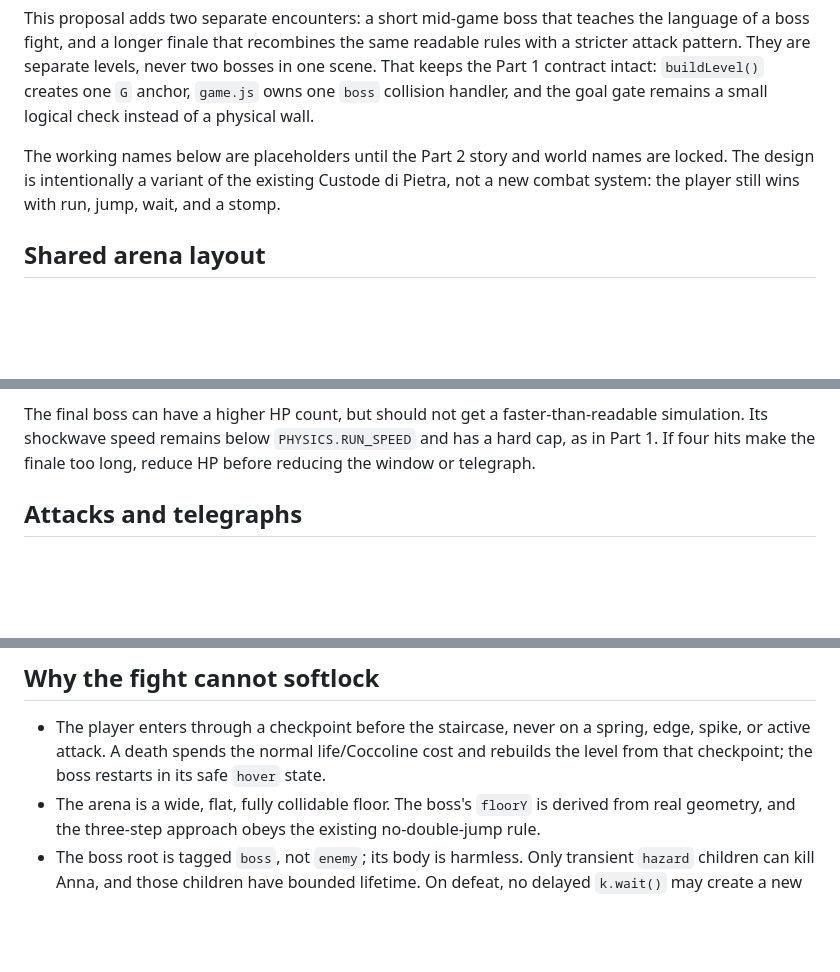
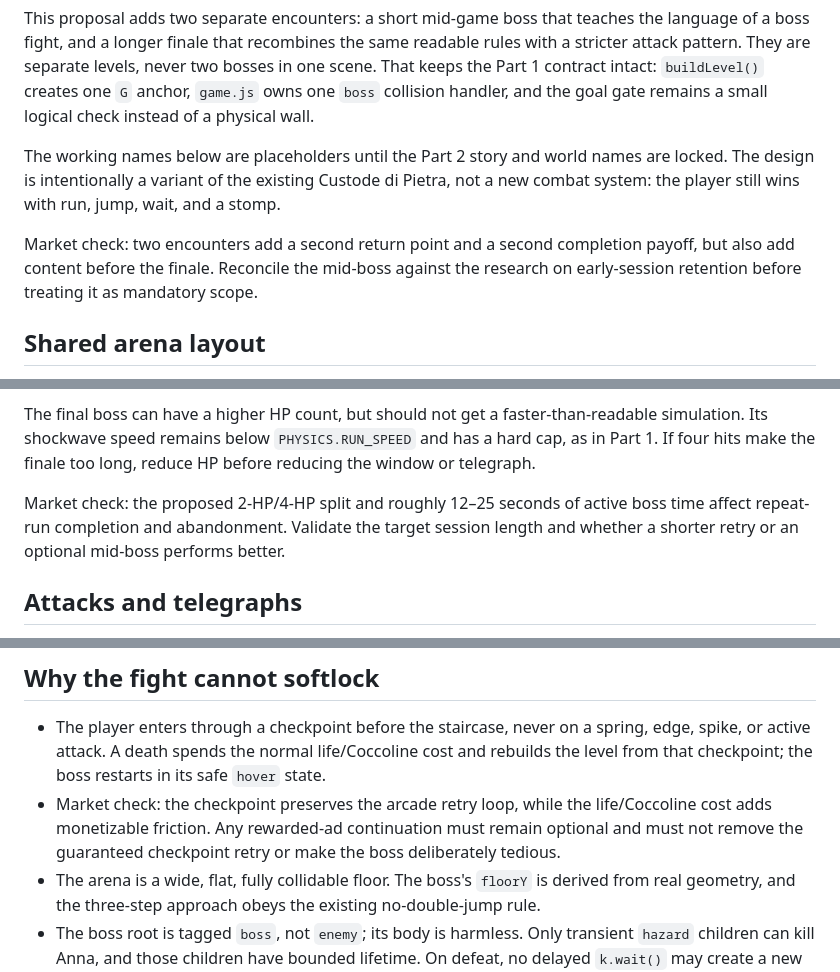
Before and after one commit to SamosGames/pixel-princess-platformer, a Markdown page: docs/part2/04-boss.md, 3 parts joined by grey strips. Drawn GitHub-style; blank space fills up the shorter version.

Commit message:
docs: flag market-sensitive boss choices

```diff
--- a/docs/part2/04-boss.md
+++ b/docs/part2/04-boss.md
@@ -10,6 +10,10 @@ check instead of a physical wall.
 The working names below are placeholders until the Part 2 story and world names are
 locked. The design is intentionally a variant of the existing Custode di Pietra, not a
 new combat system: the player still wins with run, jump, wait, and a stomp.
+
+Market check: two encounters add a second return point and a second completion payoff,
+but also add content before the finale. Reconcile the mid-boss against the research on
+early-session retention before treating it as mandatory scope.
 
 ## Shared arena layout
 
@@ -82,6 +86,10 @@ simulation. Its shockwave speed remains below `PHYSICS.RUN_SPEED` and has a hard
 as in Part 1. If four hits make the finale too long, reduce HP before reducing the
 window or telegraph.
 
+Market check: the proposed 2-HP/4-HP split and roughly 12–25 seconds of active boss
+time affect repeat-run completion and abandonment. Validate the target session length
+and whether a shorter retry or an optional mid-boss performs better.
+
 ## Attacks and telegraphs
 
 Every attack has a visible, non-lethal warning before its lethal collider exists.
@@ -141,6 +149,9 @@ can be reused if new art is not worth the download cost.
 - The player enters through a checkpoint before the staircase, never on a spring, edge,
   spike, or active attack. A death spends the normal life/Coccoline cost and rebuilds
   the level from that checkpoint; the boss restarts in its safe `hover` state.
+- Market check: the checkpoint preserves the arcade retry loop, while the life/Coccoline
+  cost adds monetizable friction. Any rewarded-ad continuation must remain optional and
+  must not remove the guaranteed checkpoint retry or make the boss deliberately tedious.
 - The arena is a wide, flat, fully collidable floor. The boss's `floorY` is derived from
   real geometry, and the three-step approach obeys the existing no-double-jump rule.
 - The boss root is tagged `boss`, not `enemy`; its body is harmless. Only transient
```
Also changed, not shown: other parts of docs/part2/04-boss.md (+4 -0 lines).
